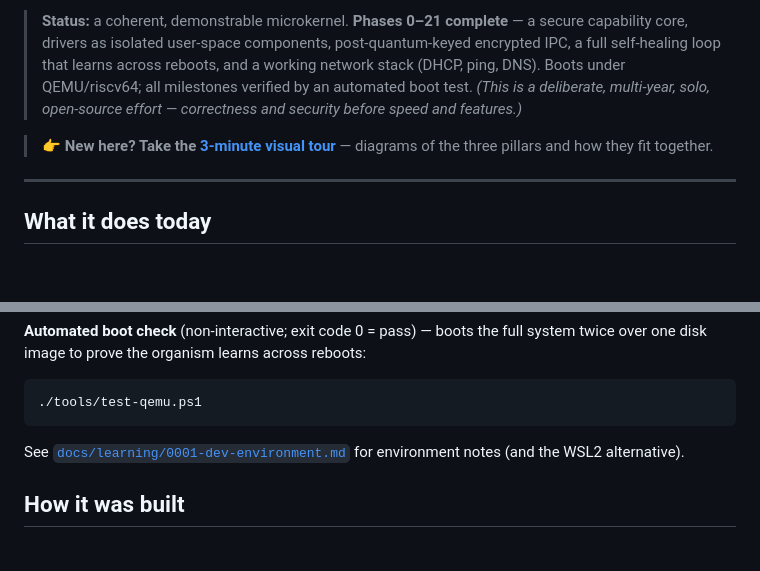
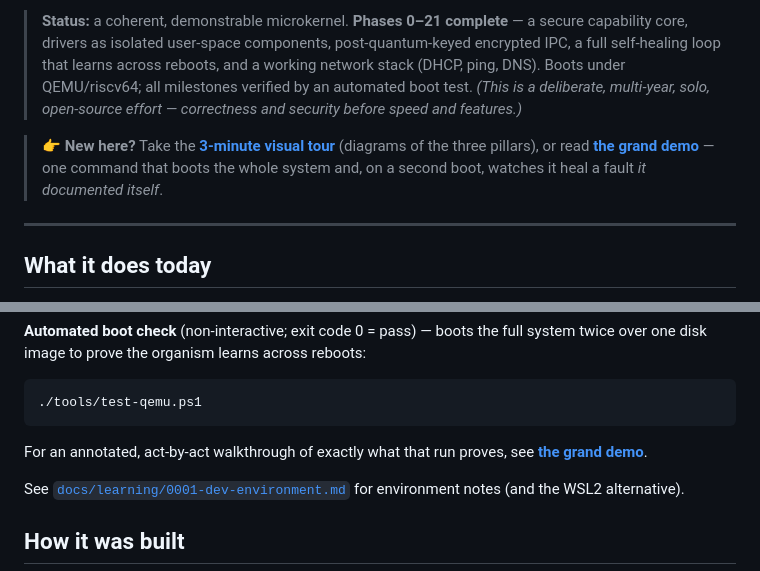
Before and after one commit to perenne-os/perenne, a Markdown page: README.md, 2 parts joined by grey strips. GitHub-like rendering; blank space fills up the shorter version.

Commit message:
docs: add DEMO.md (the grand demo) — annotated end-to-end walkthrough

````diff
--- a/README.md
+++ b/README.md
@@ -6,7 +6,7 @@
 
 > **Status:** a coherent, demonstrable microkernel. **Phases 0–21 complete** — a secure capability core, drivers as isolated user-space components, post-quantum-keyed encrypted IPC, a full self-healing loop that learns across reboots, and a working network stack (DHCP, ping, DNS). Boots under QEMU/riscv64; all milestones verified by an automated boot test. *(This is a deliberate, multi-year, solo, open-source effort — correctness and security before speed and features.)*
 
-> 👉 **New here? Take the [3-minute visual tour](docs/architecture/showcase.md)** — diagrams of the three pillars and how they fit together.
+> 👉 **New here?** Take the **[3-minute visual tour](docs/architecture/showcase.md)** (diagrams of the three pillars), or read **[the grand demo](DEMO.md)** — one command that boots the whole system and, on a second boot, watches it heal a fault *it documented itself*.
 
 ---
 
@@ -108,6 +108,7 @@ Expect the OpenSBI banner, then `hello world from Perenne - Phase 4a (hart 0)` a
 ```powershell
 ./tools/test-qemu.ps1
 ```
+For an annotated, act-by-act walkthrough of exactly what that run proves, see **[the grand demo](DEMO.md)**.
 
 See [`docs/learning/0001-dev-environment.md`](docs/learning/0001-dev-environment.md) for environment notes (and the WSL2 alternative).
 
````
Also changed, not shown: DEMO.md (added, +170 -0 lines).
